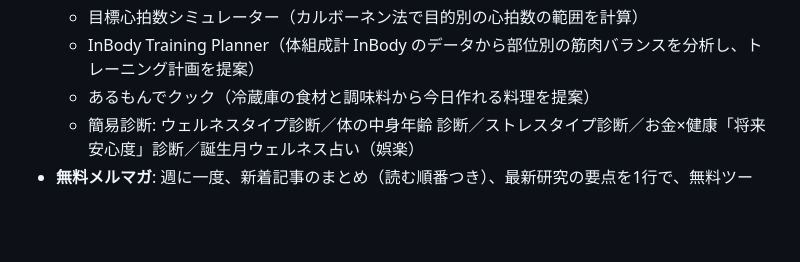
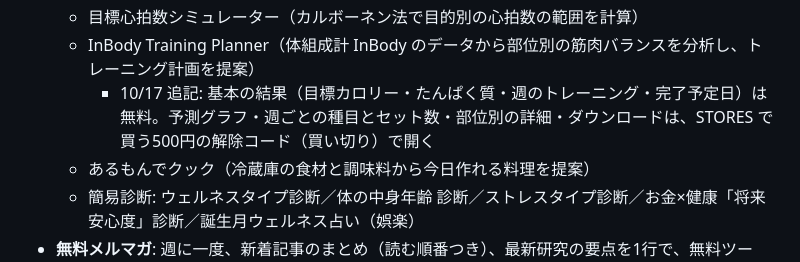
Before and after one commit to denenseikatu-alt/jinja-matching, a Markdown page: docs/youtube/pr_sites_notes.md, the part around the change. GitHub-like rendering; blank space fills up the shorter version.

Commit message:
下調べメモ: InBody Training Planner の有料の部分を追記
Co-Authored-By: Claude Opus 5.5 <noreply@anthropic.com>
Claude-Session: https://claude.ai/code/session_015oUbTxpcohfjjKU55pMugH

```diff
--- a/docs/youtube/pr_sites_notes.md
+++ b/docs/youtube/pr_sites_notes.md
@@ -71,6 +71,7 @@
   - 基礎代謝・必要カロリー・たんぱく質計算機
   - 目標心拍数シミュレーター（カルボーネン法で目的別の心拍数の範囲を計算）
   - InBody Training Planner（体組成計 InBody のデータから部位別の筋肉バランスを分析し、トレーニング計画を提案）
+    - 10/17 追記: 基本の結果（目標カロリー・たんぱく質・週のトレーニング・完了予定日）は無料。予測グラフ・週ごとの種目とセット数・部位別の詳細・ダウンロードは、STORES で買う500円の解除コード（買い切り）で開く
   - あるもんでクック（冷蔵庫の食材と調味料から今日作れる料理を提案）
   - 簡易診断: ウェルネスタイプ診断／体の中身年齢 診断／ストレスタイプ診断／お金×健康「将来安心度」診断／誕生月ウェルネス占い（娯楽）
 - **無料メルマガ**: 週に一度、新着記事のまとめ（読む順番つき）、最新研究の要点を1行で、無料ツール・限定コラムの先行案内。
```
